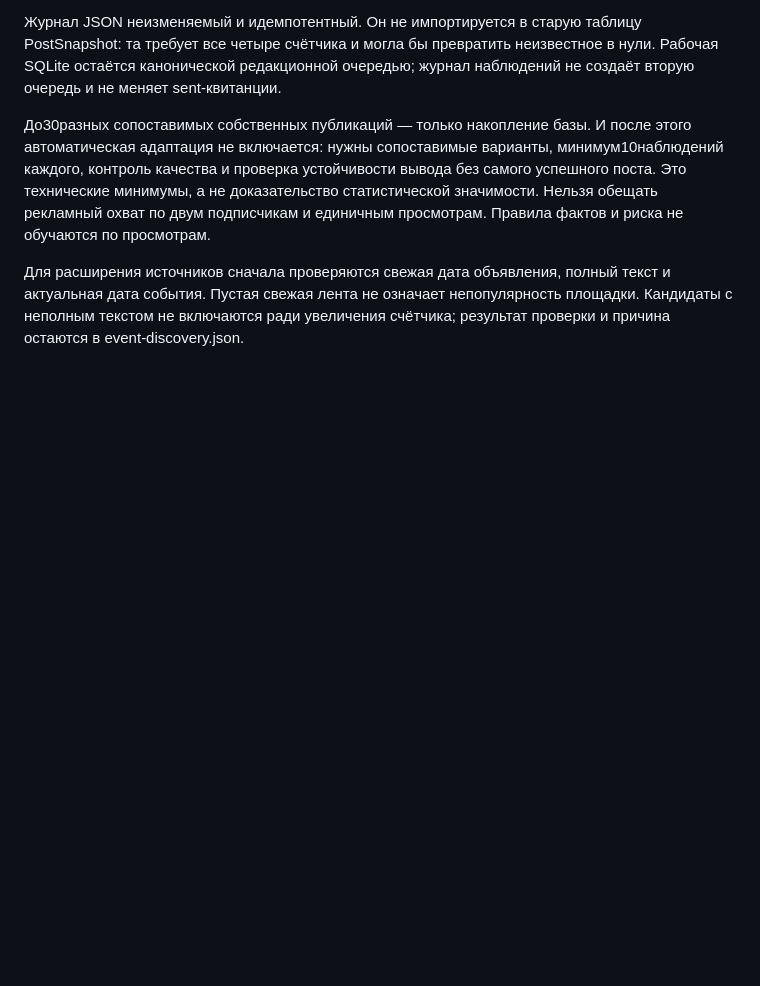
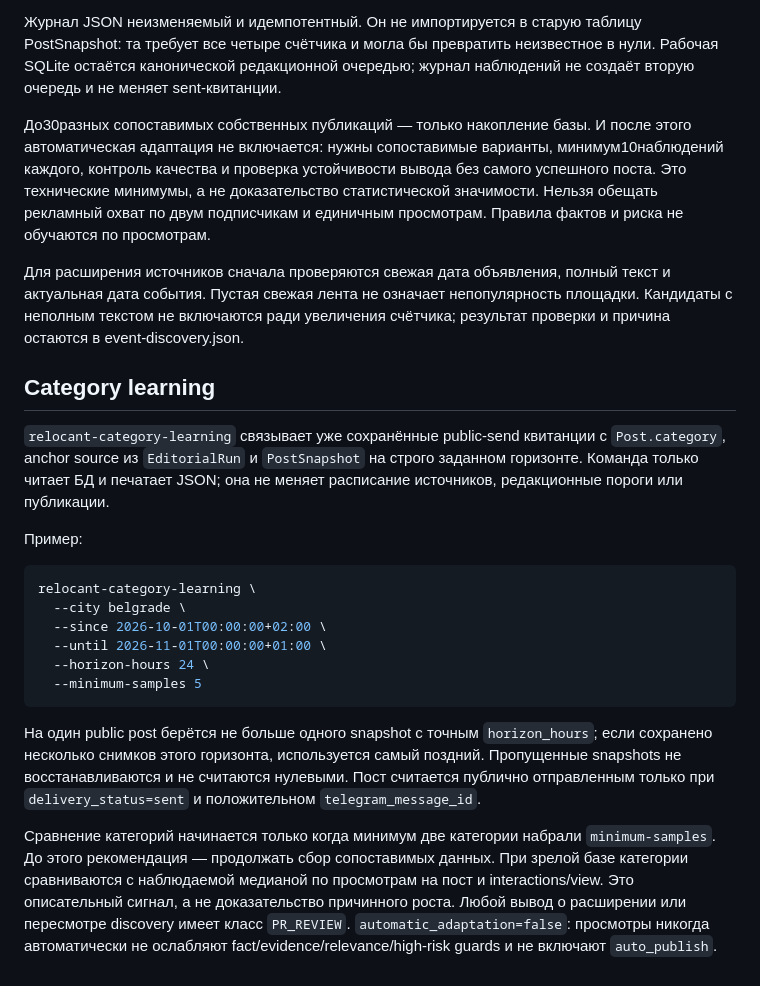
Before and after one commit to Stolyarovmn/relocant-media, a Markdown page: docs/FEEDBACK_OBSERVATIONS.md, the part around the change. GitHub-like rendering; blank space fills up the shorter version.

Commit message:
Document read-only category learning loop

````diff
--- a/docs/FEEDBACK_OBSERVATIONS.md
+++ b/docs/FEEDBACK_OBSERVATIONS.md
@@ -48,3 +48,35 @@ PostSnapshot: та требует все четыре счётчика и мог
 текст и актуальная дата события. Пустая свежая лента не означает непопулярность
 площадки. Кандидаты с неполным текстом не включаются ради увеличения счётчика;
 результат проверки и причина остаются в event-discovery.json.
+
+## Category learning
+
+`relocant-category-learning` связывает уже сохранённые public-send квитанции с
+`Post.category`, anchor source из `EditorialRun` и `PostSnapshot` на строго заданном
+горизонте. Команда только читает БД и печатает JSON; она не меняет расписание
+источников, редакционные пороги или публикации.
+
+Пример:
+
+```bash
+relocant-category-learning \
+  --city belgrade \
+  --since 2026-10-01T00:00:00+02:00 \
+  --until 2026-11-01T00:00:00+01:00 \
+  --horizon-hours 24 \
+  --minimum-samples 5
+```
+
+На один public post берётся не больше одного snapshot с точным `horizon_hours`;
+если сохранено несколько снимков этого горизонта, используется самый поздний.
+Пропущенные snapshots не восстанавливаются и не считаются нулевыми. Пост считается
+публично отправленным только при `delivery_status=sent` и положительном
+`telegram_message_id`.
+
+Сравнение категорий начинается только когда минимум две категории набрали
+`minimum-samples`. До этого рекомендация — продолжать сбор сопоставимых данных.
+При зрелой базе категории сравниваются с наблюдаемой медианой по просмотрам на
+пост и interactions/view. Это описательный сигнал, а не доказательство причинного
+роста. Любой вывод о расширении или пересмотре discovery имеет класс `PR_REVIEW`.
+`automatic_adaptation=false`: просмотры никогда автоматически не ослабляют
+fact/evidence/relevance/high-risk guards и не включают `auto_publish`.
````
